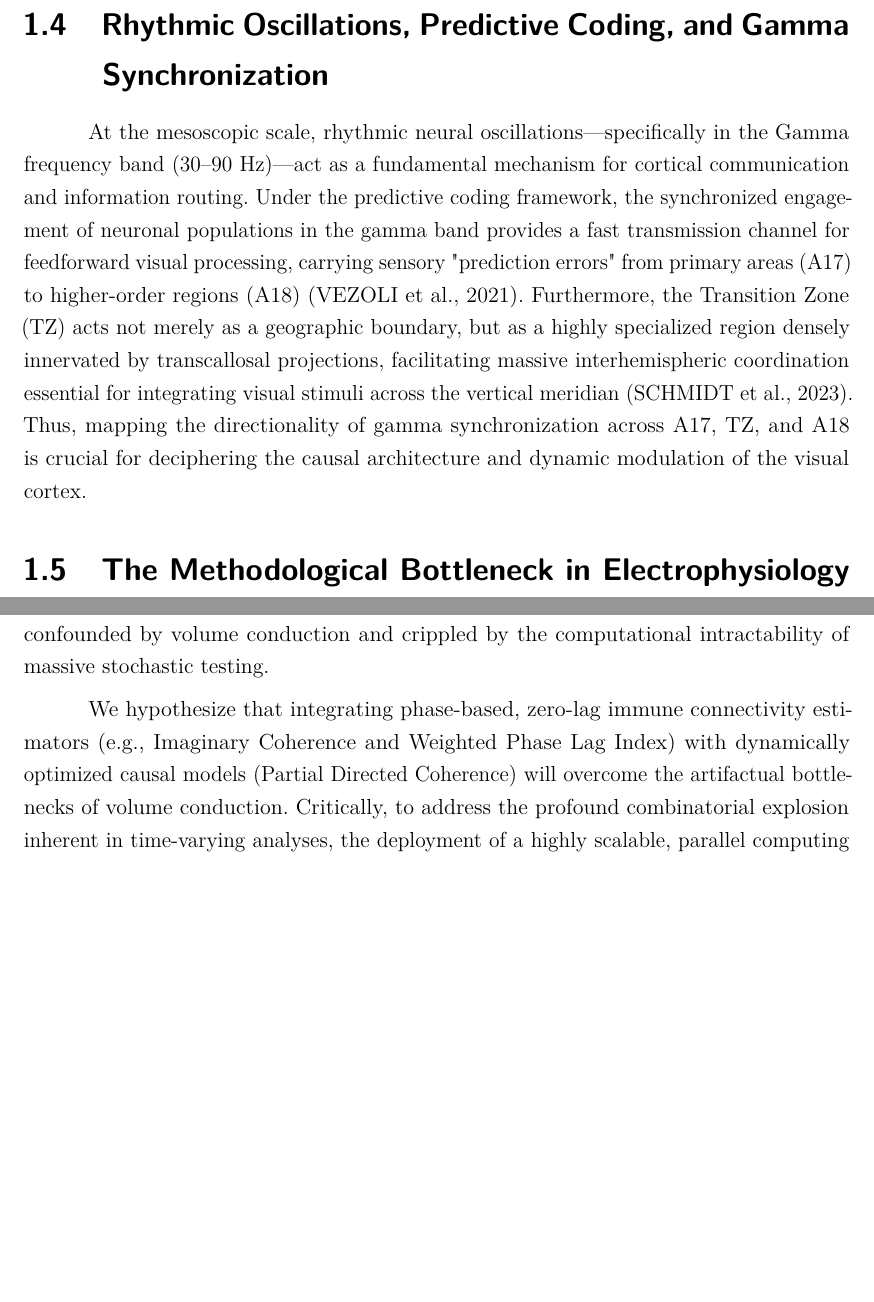
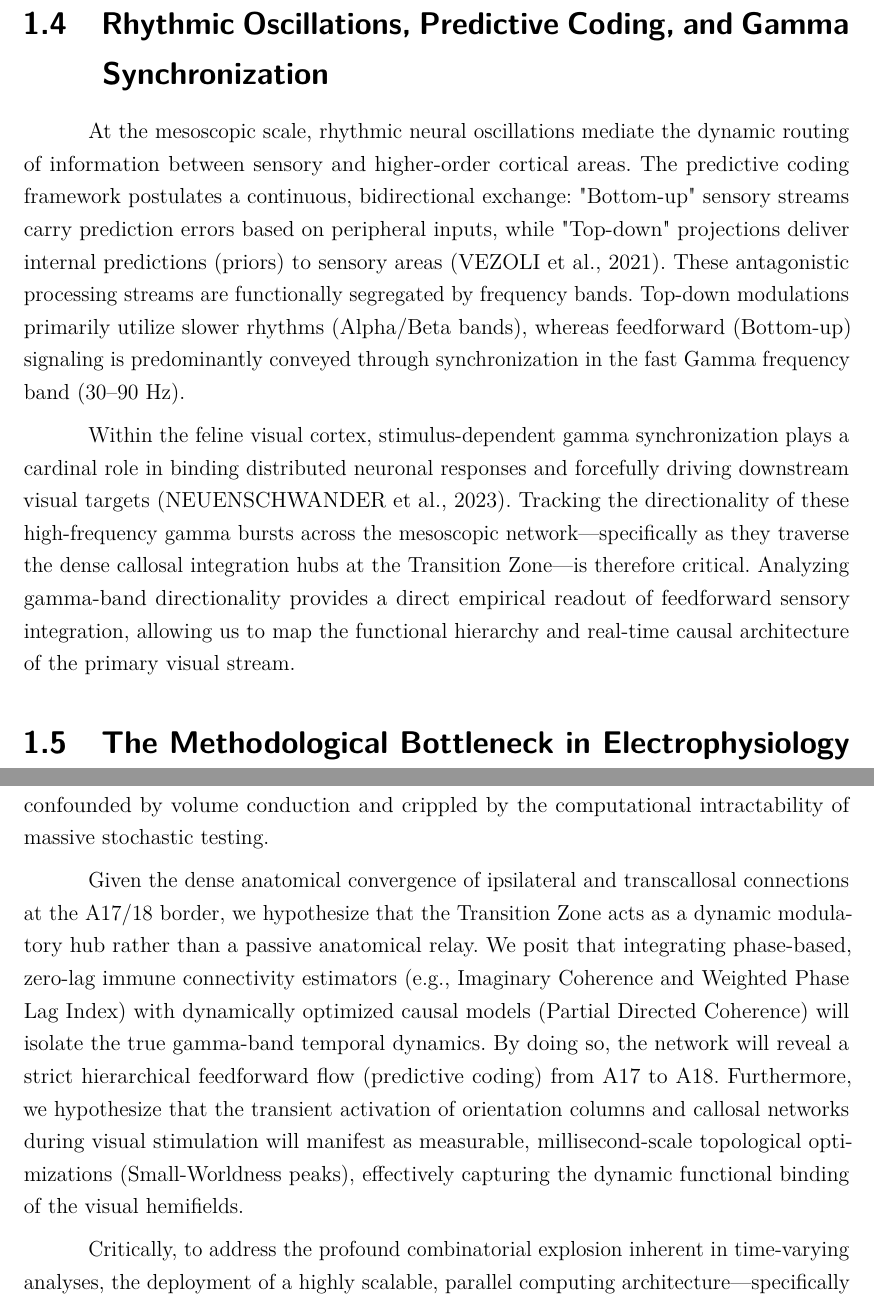
Before and after one commit to jaimecirne/necta-docs, a LaTeX thesis (latex_qualificacao/main.tex, which reads latex_qualificacao/textuais/capitulo2.tex, latex_qualificacao/textuais/introducao.tex): two parts of pages 18 and 21 of 35 before the commit and two parts of pages 18 and 21 of 36 after it, joined at a grey line, cut so that both start at the same text, the shorter picture padded with empty space. Compiled offline with pdfLaTeX.

Commit message:
feat: Aprofunda biologia do Córtex Visual (Top-down/Bottom-up, Pinwheels, Fibras Transcalosas e TZ) nos Capítulos 1 e 2

```diff
--- a/latex_qualificacao/textuais/capitulo2.tex
+++ b/latex_qualificacao/textuais/capitulo2.tex
@@ -3,7 +3,9 @@
 \section{Working Hypothesis}
 Traditional analyses of multichannel electrophysiological data often collapse the temporal dimension, yielding static graphs that obscure the transient coordination of neural ensembles. Furthermore, attempts to extract time-resolved networks are frequently confounded by volume conduction and crippled by the computational intractability of massive stochastic testing.
 
-We hypothesize that integrating phase-based, zero-lag immune connectivity estimators (e.g., Imaginary Coherence and Weighted Phase Lag Index) with dynamically optimized causal models (Partial Directed Coherence) will overcome the artifactual bottlenecks of volume conduction. Critically, to address the profound combinatorial explosion inherent in time-varying analyses, the deployment of a highly scalable, parallel computing architecture—specifically the Dask/Xarray ecosystem—is posited not merely as a software enhancement, but as an indispensable mathematical requirement for the system's survival. The "Big Data" processing scale is a forced consequence of the successive combinatorial routines required for Monte-Carlo simulations, phase-randomized surrogate permutations, and structural null models applied to adaptive topological thresholding over continuous, non-linear dynamic windows.
+Given the dense anatomical convergence of ipsilateral and transcallosal connections at the A17/18 border, we hypothesize that the Transition Zone acts as a dynamic modulatory hub rather than a passive anatomical relay. We posit that integrating phase-based, zero-lag immune connectivity estimators (e.g., Imaginary Coherence and Weighted Phase Lag Index) with dynamically optimized causal models (Partial Directed Coherence) will isolate the true gamma-band temporal dynamics. By doing so, the network will reveal a strict hierarchical feedforward flow (predictive coding) from A17 to A18. Furthermore, we hypothesize that the transient activation of orientation columns and callosal networks during visual stimulation will manifest as measurable, millisecond-scale topological optimizations (Small-Worldness peaks), effectively capturing the dynamic functional binding of the visual hemifields.
+
+Critically, to address the profound combinatorial explosion inherent in time-varying analyses, the deployment of a highly scalable, parallel computing architecture—specifically the Dask/Xarray ecosystem—is posited not merely as a software enhancement, but as an indispensable mathematical requirement for the system's survival. The "Big Data" processing scale is a forced consequence of the successive combinatorial routines required for Monte-Carlo simulations, phase-randomized surrogate permutations, and structural null models applied to adaptive topological thresholding over continuous, non-linear dynamic windows.
 
 By deploying this integrated HPC framework, it will be possible to decode the dynamic network evolution of the primary visual cortex. We expect to reveal that the anatomical structural backbone (Areas 17, 18, and the Transition Zone) supports highly flexible, time-varying topological reorganizations—such as transient peaks in Small-Worldness—that align exactly with the active phases of sensory feature binding.
 
--- a/latex_qualificacao/textuais/introducao.tex
+++ b/latex_qualificacao/textuais/introducao.tex
@@ -22,6 +24,8 @@ The primary visual cortex is highly organized into functional maps, including or
 
 \section{Rhythmic Oscillations, Predictive Coding, and Gamma Synchronization}
-At the mesoscopic scale, rhythmic neural oscillations—specifically in the Gamma frequency band (30–90 Hz)—act as a fundamental mechanism for cortical communication and information routing. Under the predictive coding framework, the synchronized engagement of neuronal populations in the gamma band provides a fast transmission channel for feedforward visual processing, carrying sensory "prediction errors" from primary areas (A17) to higher-order regions (A18) \cite{vezoli2021}. Furthermore, the Transition Zone (TZ) acts not merely as a geographic boundary, but as a highly specialized region densely innervated by transcallosal projections, facilitating massive interhemispheric coordination essential for integrating visual stimuli across the vertical meridian \cite{schmidt2023}. Thus, mapping the directionality of gamma synchronization across A17, TZ, and A18 is crucial for deciphering the causal architecture and dynamic modulation of the visual cortex.
+At the mesoscopic scale, rhythmic neural oscillations mediate the dynamic routing of information between sensory and higher-order cortical areas. The predictive coding framework postulates a continuous, bidirectional exchange: "Bottom-up" sensory streams carry prediction errors based on peripheral inputs, while "Top-down" projections deliver internal predictions (priors) to sensory areas \cite{vezoli2021}. These antagonistic processing streams are functionally segregated by frequency bands. Top-down modulations primarily utilize slower rhythms (Alpha/Beta bands), whereas feedforward (Bottom-up) signaling is predominantly conveyed through synchronization in the fast Gamma frequency band (30–90 Hz).
+
+Within the feline visual cortex, stimulus-dependent gamma synchronization plays a cardinal role in binding distributed neuronal responses and forcefully driving downstream visual targets \cite{neuenschwander2023}. Tracking the directionality of these high-frequency gamma bursts across the mesoscopic network—specifically as they traverse the dense callosal integration hubs at the Transition Zone—is therefore critical. Analyzing gamma-band directionality provides a direct empirical readout of feedforward sensory integration, allowing us to map the functional hierarchy and real-time causal architecture of the primary visual stream.
 
 \section{The Methodological Bottleneck in Electrophysiology}
 Despite the theoretical necessity of time-resolved, directed connectivity analysis, extracting these networks from dense multi-electrode arrays poses severe methodological and computational challenges. The primary analytical bottleneck in Local Field Potential (LFP) analysis is \textit{volume conduction}—the instantaneous spread of electrical fields through cortical tissue. This phenomenon causes multiple electrodes to record a single biological source simultaneously, generating spurious zero-phase lag correlations that heavily contaminate graph topologies with false-positive edges \cite{bastos2015}.
```
Also changed, not shown: latex_qualificacao/textuais/introducao.tex (4 more changed lines).
